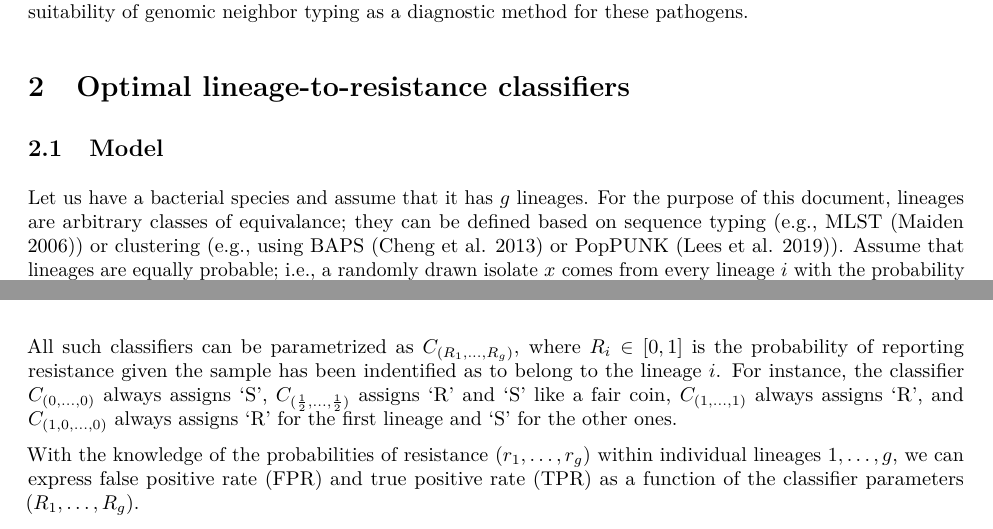
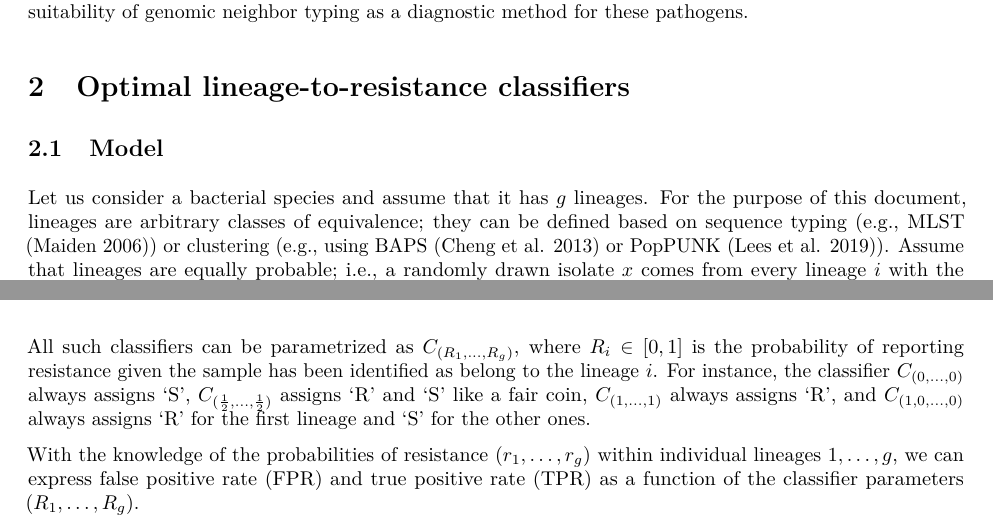
Before and after one commit to c2-d2/rase-supplement, an R Markdown document (optimal-predictors-lineages/rase_supplementary_document.Rmd): two parts of pages 1 and 2 of 5, joined at a grey line, cut so that both start at the same text. The pictures show the output file optimal-predictors-lineages/rase_supplementary_document.pdf that the author committed with the source.

Commit message:
Fix typos

```diff
--- a/optimal-predictors-lineages/rase_supplementary_document.Rmd
+++ b/optimal-predictors-lineages/rase_supplementary_document.Rmd
@@ -71,8 +71,8 @@ typing as a diagnostic method for these pathogens.
 
 ## Model
 
-Let us have a bacterial species and assume that it has $g$ lineages.
-For the purpose of this document, lineages are arbitrary classes of equivalance;
+Let us consider a bacterial species and assume that it has $g$ lineages.
+For the purpose of this document, lineages are arbitrary classes of equivalence;
 they can be defined based on sequence typing
 (e.g., MLST `r citep("10.1146/annurev.micro.59.030804.121325")`)
 or clustering (e.g., using BAPS `r citep("10.1093/molbev/mst028")` or PopPUNK `r citep("10.1101/gr.241455.118")`).
@@ -110,7 +110,7 @@ of the lineage.
 
 All such classifiers can be parametrized as $C_{(R_1,\ldots,R_g)}$,
 where $R_i\in[0, 1]$ is the probability of reporting resistance
-given the sample has been indentified as to belong to the lineage $i$.
+given the sample has been identified as belong to the lineage $i$.
 For instance, the classifier $C_{(0,\ldots,0)}$ always assigns 'S',
 $C_{(\frac{1}{2},\ldots,\frac{1}{2})}$ assigns 'R' and 'S' like a fair coin,
 $C_{(1,\ldots,1)}$ always assigns 'R', and
```
Also changed, not shown: optimal-predictors-lineages/rase_supplementary_document.pdf.
